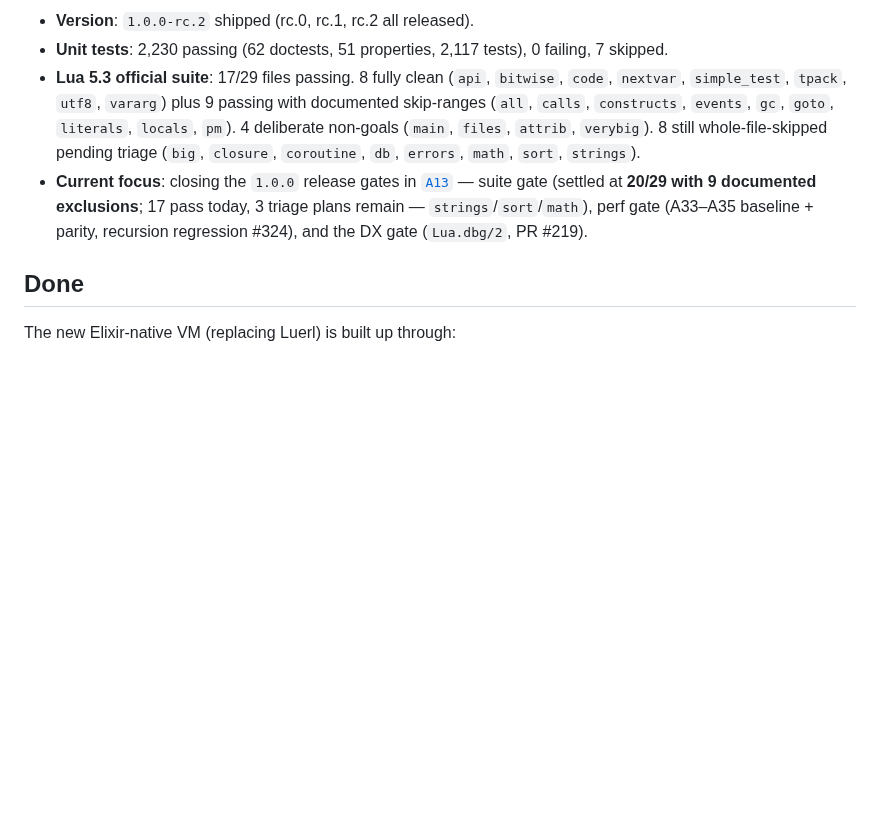
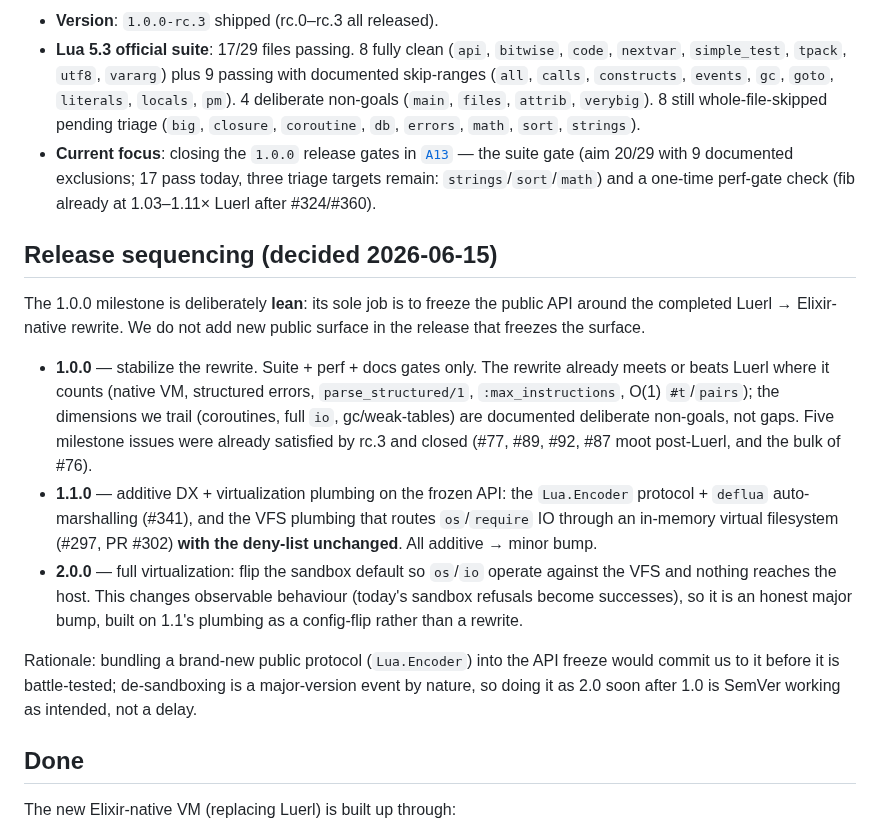
Before and after one commit to tv-labs/lua, a Markdown page: ROADMAP.md, the part around one of its changes. Drawn GitHub-style; blank space fills up the shorter version.

```diff
--- a/ROADMAP.md
+++ b/ROADMAP.md
@@ -6,7 +6,5 @@ This is the strategic overview. For per-PR detail, see [`.agents/plans/`](.agent
 
-- **Version**: `1.0.0-rc.2` shipped (rc.0, rc.1, rc.2 all released).
-- **Unit tests**: 2,230 passing (62 doctests, 51 properties, 2,117
-  tests), 0 failing, 7 skipped.
+- **Version**: `1.0.0-rc.3` shipped (rc.0–rc.3 all released).
 - **Lua 5.3 official suite**: 17/29 files passing. 8 fully clean
   (`api`, `bitwise`, `code`, `nextvar`, `simple_test`, `tpack`, `utf8`,
   `vararg`) plus 9 passing with documented skip-ranges (`all`, `calls`,
@@ -15,11 +13,39 @@ This is the strategic overview. For per-PR detail, see [`.agents/plans/`](.agent
   whole-file-skipped pending triage (`big`, `closure`, `coroutine`,
   `db`, `errors`, `math`, `sort`, `strings`).
 - **Current focus**: closing the `1.0.0` release gates in
-  [`A13`](.agents/plans/A13-release-rc1.md) — suite gate (settled at
-  **20/29 with 9 documented exclusions**; 17 pass today, 3 triage
-  plans remain — `strings`/`sort`/`math`), perf gate
-  (A33–A35 baseline + parity, recursion regression #324), and the DX
-  gate (`Lua.dbg/2`, PR #219).
+  [`A13`](.agents/plans/A13-release-rc1.md) — the suite gate (aim 20/29
+  with 9 documented exclusions; 17 pass today, three triage targets
+  remain: `strings`/`sort`/`math`) and a one-time perf-gate check
+  (fib already at 1.03–1.11× Luerl after #324/#360).
+
+## Release sequencing (decided 2026-06-15)
+
+The 1.0.0 milestone is deliberately **lean**: its sole job is to freeze
+the public API around the completed Luerl → Elixir-native rewrite. We do
+not add new public surface in the release that freezes the surface.
+
+- **1.0.0** — stabilize the rewrite. Suite + perf + docs gates only. The
+  rewrite already meets or beats Luerl where it counts (native VM,
+  structured errors, `parse_structured/1`, `:max_instructions`, O(1)
+  `#t`/`pairs`); the dimensions we trail (coroutines, full `io`,
+  gc/weak-tables) are documented deliberate non-goals, not gaps. Five
+  milestone issues were already satisfied by rc.3 and closed (#77, #89,
+  #92, #87 moot post-Luerl, and the bulk of #76).
+- **1.1.0** — additive DX + virtualization plumbing on the frozen API:
+  the `Lua.Encoder` protocol + `deflua` auto-marshalling (#341), and the
+  VFS plumbing that routes `os`/`require` IO through an in-memory virtual
+  filesystem (#297, PR #302) **with the deny-list unchanged**. All
+  additive → minor bump.
+- **2.0.0** — full virtualization: flip the sandbox default so `os`/`io`
+  operate against the VFS and nothing reaches the host. This changes
+  observable behaviour (today's sandbox refusals become successes), so it
+  is an honest major bump, built on 1.1's plumbing as a config-flip rather
+  than a rewrite.
+
+Rationale: bundling a brand-new public protocol (`Lua.Encoder`) into the
+API freeze would commit us to it before it is battle-tested; de-sandboxing
+is a major-version event by nature, so doing it as 2.0 soon after 1.0 is
+SemVer working as intended, not a delay.
 
 ## Done
 
```
Also changed, not shown: other parts of ROADMAP.md (+1 -1 lines), .agents/plans/A13-release-rc1.md (+24 -11 lines), benchmarks/BASELINE.md (added, +59 -0 lines).
